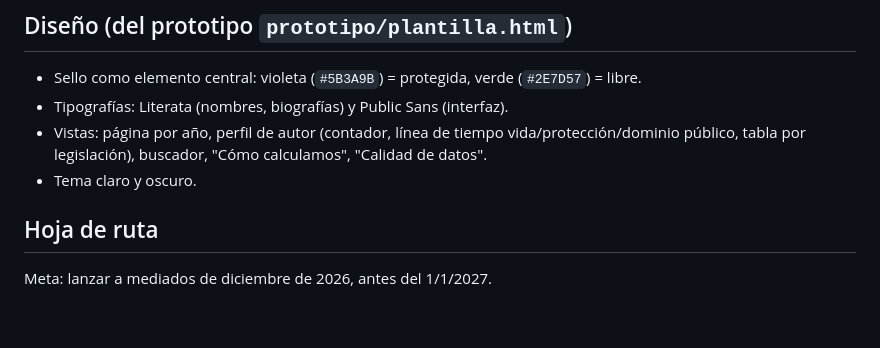
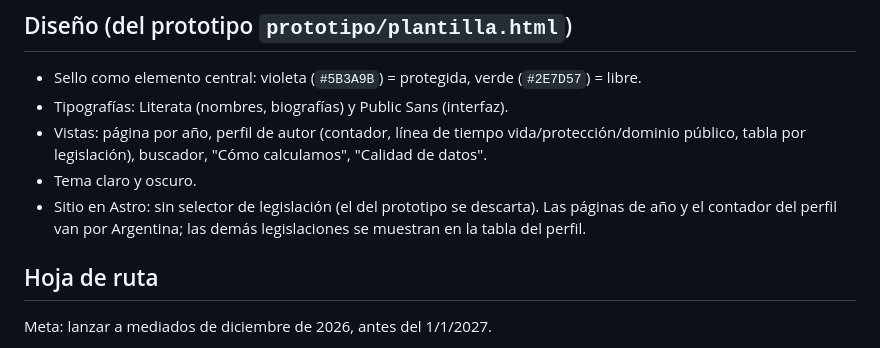
Before and after one commit to patricioce/dominio-publico, a Markdown page: CLAUDE.md, the part around the change. GitHub-like rendering; blank space fills up the shorter version.

Commit message:
Registrar que el sitio en Astro no lleva selector de legislación
Co-Authored-By: Claude Opus 5.5 <noreply@anthropic.com>

```diff
--- a/CLAUDE.md
+++ b/CLAUDE.md
@@ -72,6 +72,7 @@ Año de liberación = año de muerte + plazo + 1 (se libera el 1 de enero).
 - Tipografías: Literata (nombres, biografías) y Public Sans (interfaz).
 - Vistas: página por año, perfil de autor (contador, línea de tiempo vida/protección/dominio público, tabla por legislación), buscador, "Cómo calculamos", "Calidad de datos".
 - Tema claro y oscuro.
+- Sitio en Astro: sin selector de legislación (el del prototipo se descarta). Las páginas de año y el contador del perfil van por Argentina; las demás legislaciones se muestran en la tabla del perfil.
 
 ## Hoja de ruta
 
```
